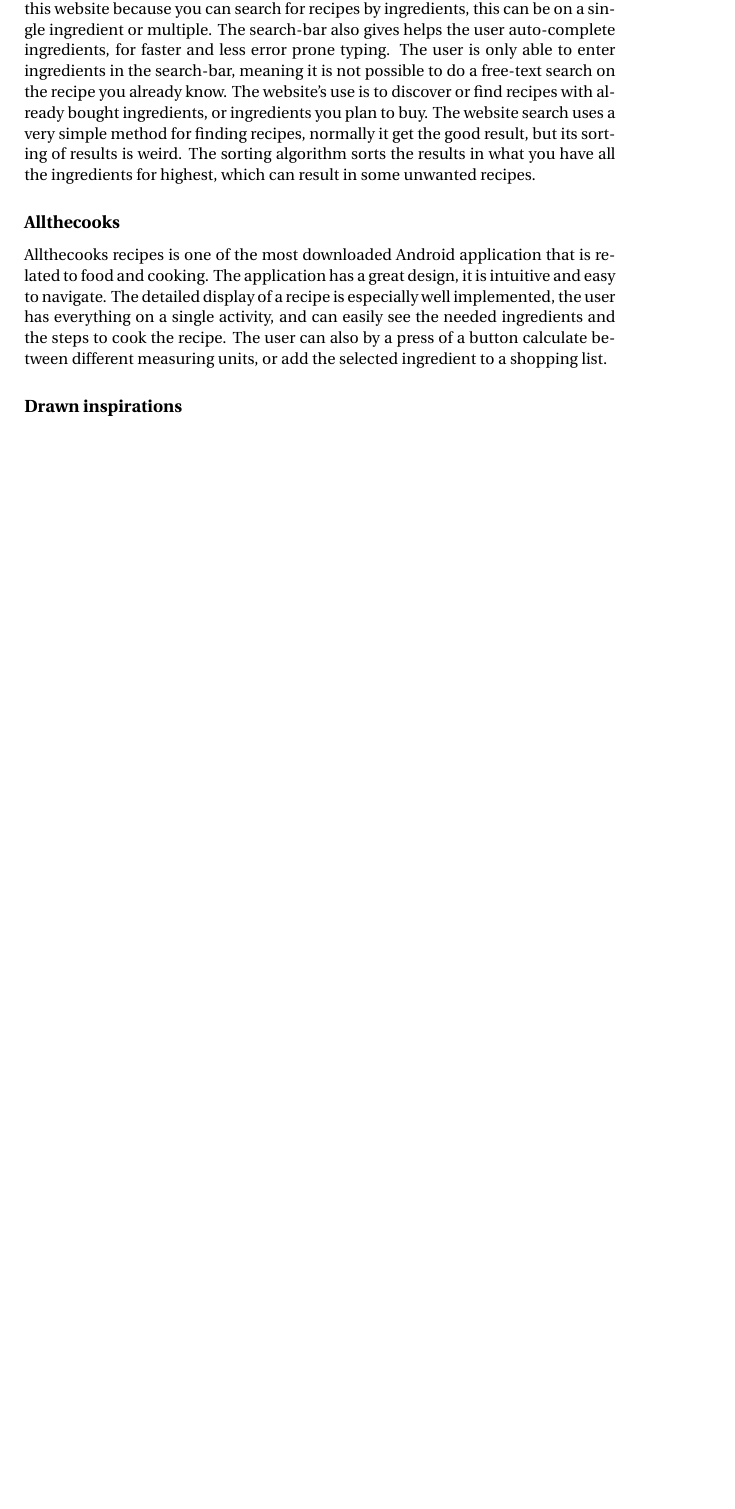
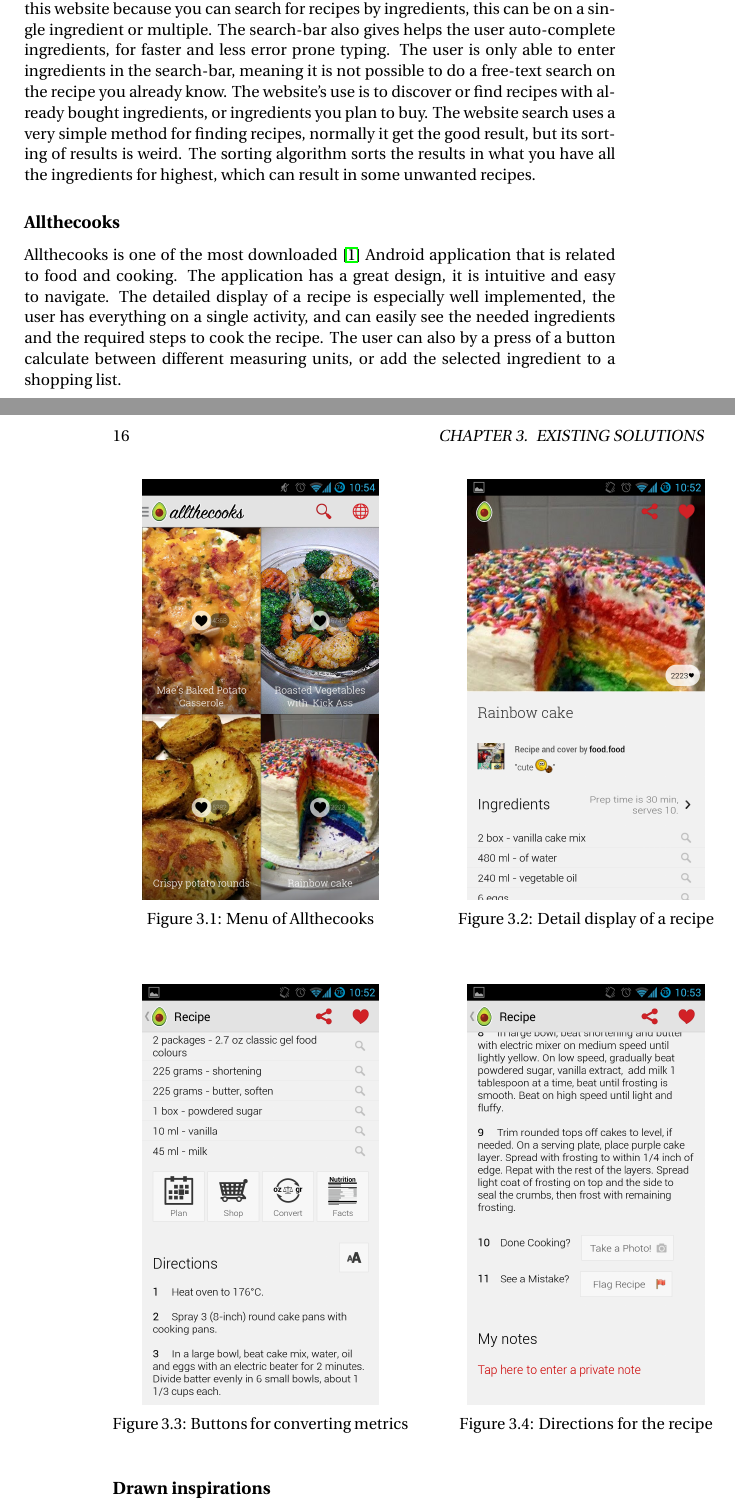
Before and after one commit to figa12/food-report, a LaTeX thesis (master.tex, which reads tex/existing_solutions.tex): part of page 15 of 25 before the commit and two parts of pages 15 and 16 of 25 after it, the two joined at a grey line, cut so that both start at the same text, the shorter picture padded with empty space. Compiled offline with pdfLaTeX.

Commit message:
added pictures of allthecooks app

```diff
--- a/tex/existing_solutions.tex
+++ b/tex/existing_solutions.tex
@@ -6,7 +6,8 @@
 The user is only able to enter ingredients in the search-bar, meaning it is not possible to do a free-text search on the recipe you already know. The website's use is to discover or find recipes with already bought ingredients, or ingredients you plan to buy. The website search uses a very simple method for finding recipes, normally it get the good result, but its sorting of results is weird. The sorting algorithm sorts the results in what you have all the ingredients for highest, which can result in some unwanted recipes. \todo{explain the cloud}
 
 \subsection*{Allthecooks}
-Allthecooks recipes is one of the most downloaded\todo{cite this from the app store-website} Android application that is related to food and cooking. The application has a great design, it is intuitive and easy to navigate. The detailed display of a recipe is especially well implemented, the user has everything on a single activity, and can easily see the needed ingredients and the steps to cook the recipe. The user can also by a press of a button calculate between different measuring units, or add the selected ingredient to a shopping list.\todo{show pictures of this!}
-
-\subsection*    {Drawn inspirations}
+Allthecooks is one of the most downloaded \cite{allthecooks-googleplay} Android application that is related to food and cooking. The application has a great design, it is intuitive and easy to navigate. The detailed display of a recipe is especially well implemented, the user has everything on a single activity, and can easily see the needed ingredients and the required steps to cook the recipe. The user can also by a press of a button calculate between different measuring units, or add the selected ingredient to a shopping list.
+\twofigs{screenshots/menu.png}{Menu of Allthecooks}{fig:allthecooks-menu}{screenshots/rainbowcake-1.png}{Detail display of a recipe}{fig:allthecooks-detail1}
+\twofigs{screenshots/rainbowcake-2.png}{Buttons for converting metrics}{fig:allthecooks-detail2}{screenshots/rainbowcake-3.png}{Directions for the recipe}{fig:allthecooks-detail3}
+\subsection*{Drawn inspirations}
 \todo{find a better headline.}
```
Also changed, not shown: bib/bibliografi.bib (+6 -0 lines), img/screenshots/menu.png (added), img/screenshots/rainbowcake-1.png (added), img/screenshots/rainbowcake-2.png (added), img/screenshots/rainbowcake-3.png (added).
